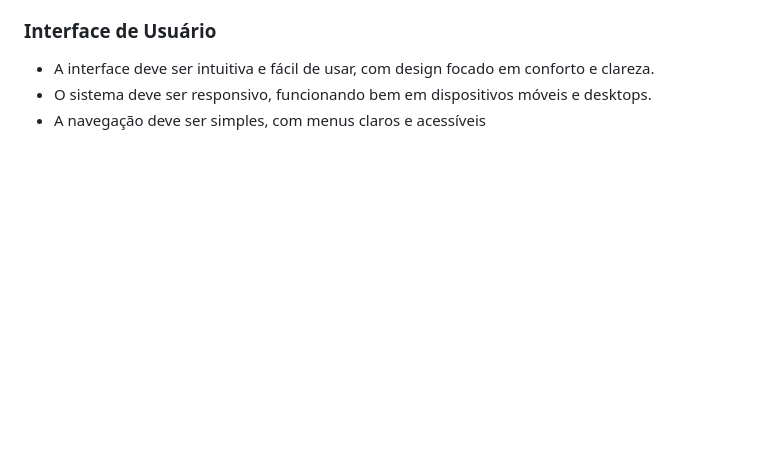
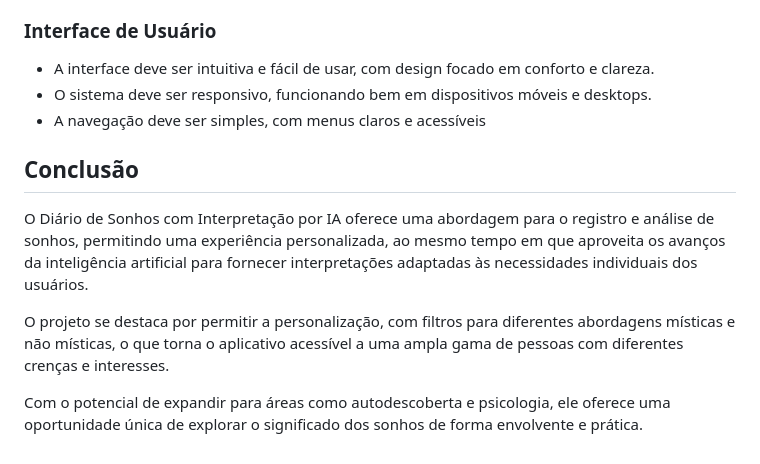
Before and after one commit to devmarcosantonio/dreamDiary, a Markdown page: README.md, the part around the change. GitHub-like rendering; blank space fills up the shorter version.

```diff
--- a/README.md
+++ b/README.md
@@ -80,3 +80,11 @@ Título
 - A interface deve ser intuitiva e fácil de usar, com design focado em conforto e clareza.
 - O sistema deve ser responsivo, funcionando bem em dispositivos móveis e desktops.
 - A navegação deve ser simples, com menus claros e acessíveis
+
+## Conclusão
+
+O Diário de Sonhos com Interpretação por IA oferece uma abordagem para o registro e análise de sonhos, permitindo uma experiência personalizada, ao mesmo tempo em que aproveita os avanços da inteligência artificial para fornecer interpretações adaptadas às necessidades individuais dos usuários.
+
+O projeto se destaca por permitir a personalização, com filtros para diferentes abordagens místicas e não místicas, o que torna o aplicativo acessível a uma ampla gama de pessoas com diferentes crenças e interesses.
+
+Com o potencial de expandir para áreas como autodescoberta e psicologia, ele oferece uma oportunidade única de explorar o significado dos sonhos de forma envolvente e prática.
```
